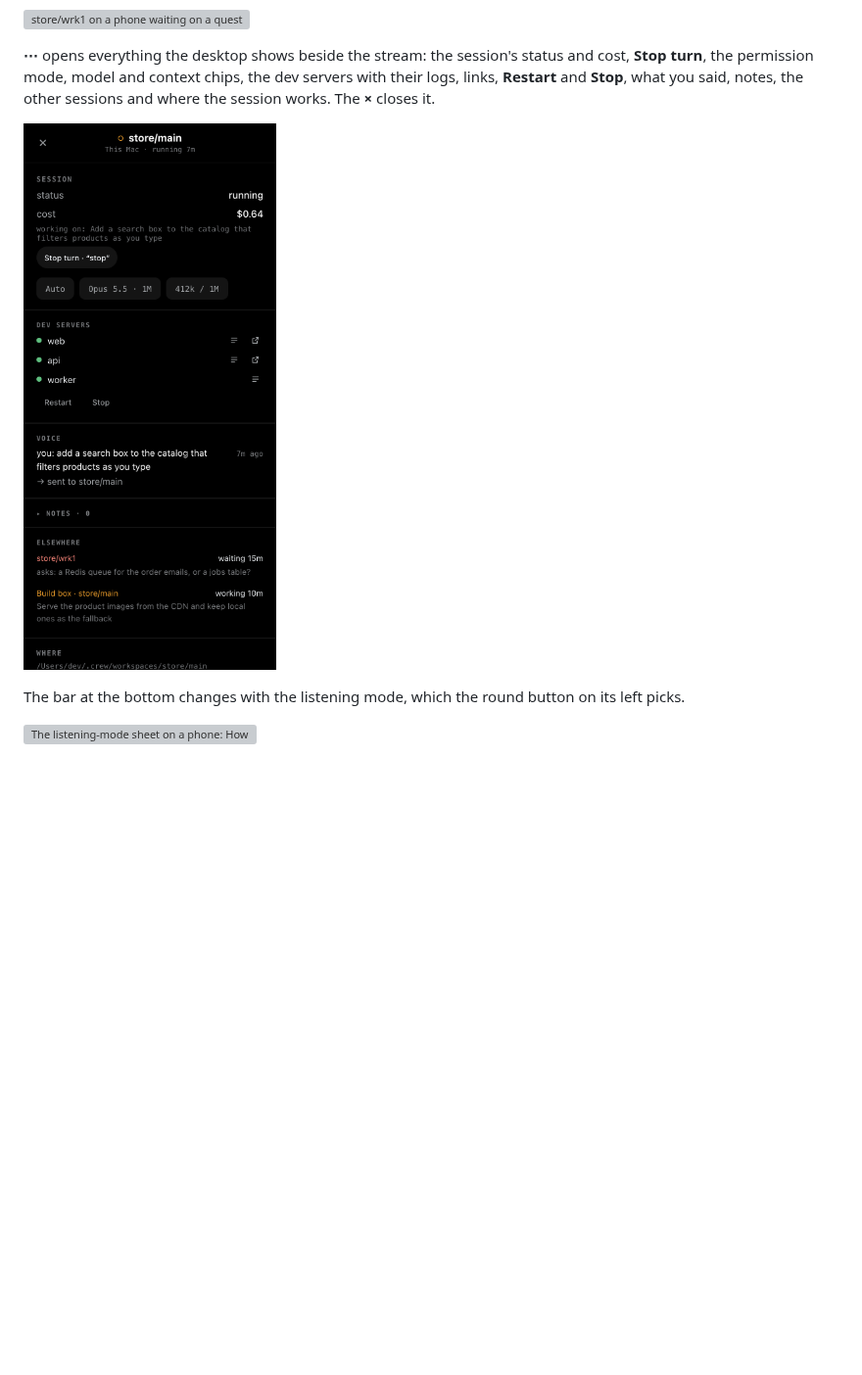
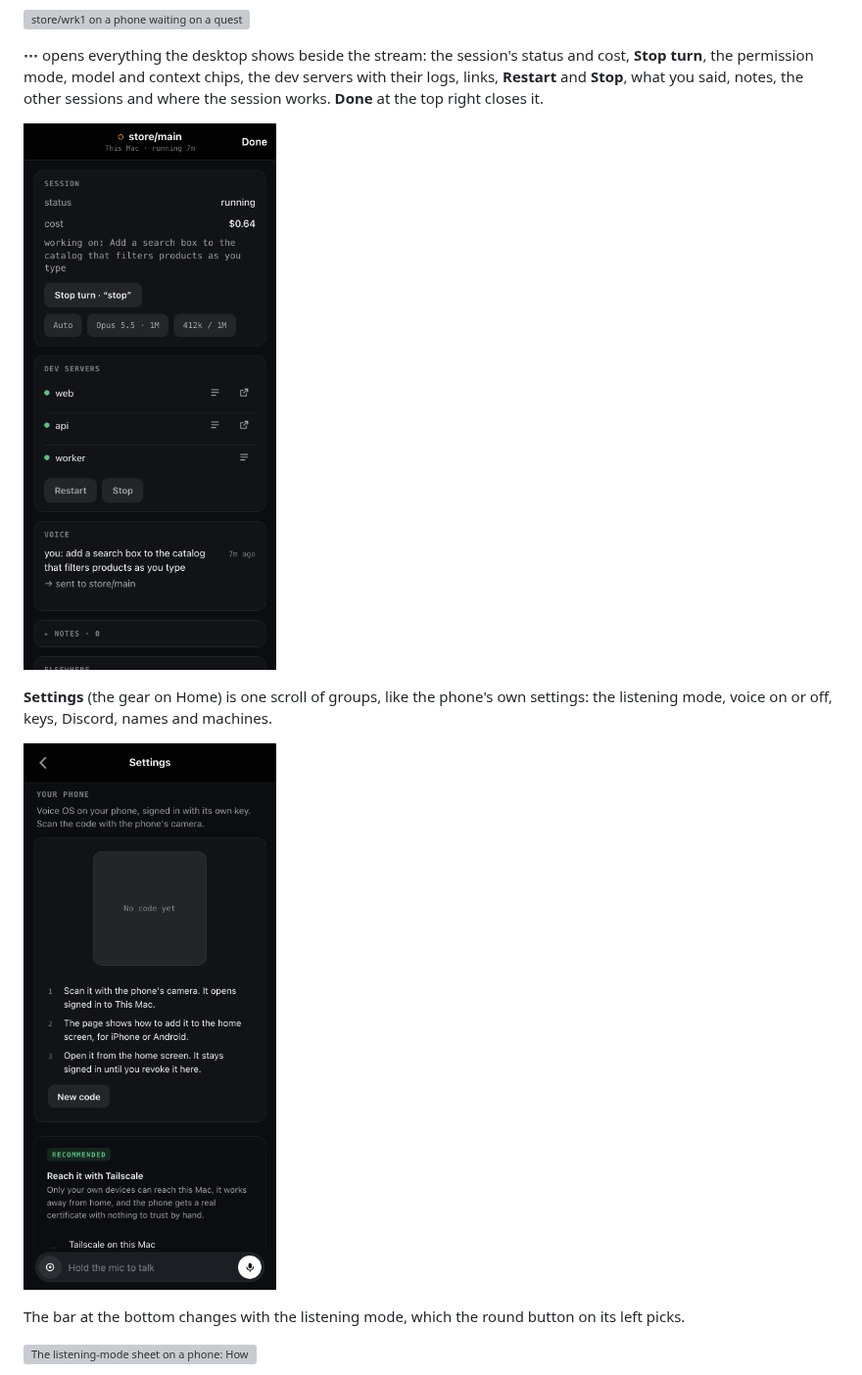
Before and after one commit to FurlanLuka/crew, a Markdown page: docs/guides/voice-os.md, the part around the change. Shown at 98% size. Rendered like a GitHub page; pictures changed too: docs/images/voice-os/phone-more.png, docs/images/voice-os/phone-settings.png (added); blank space fills up the shorter version; grey boxes are pictures that could not be loaded.

```diff
--- a/docs/guides/voice-os.md
+++ b/docs/guides/voice-os.md
@@ -904,9 +904,14 @@ answer it with your thumb.
 **⋯** opens everything the desktop shows beside the stream: the session's status and cost, **Stop
 turn**, the permission mode, model and context chips, the dev servers with their logs, links,
 **Restart** and **Stop**, what you said, notes, the other sessions and where the session works.
-The **×** closes it.
+**Done** at the top right closes it.
 
 ![⋯ for store/main: status running, cost $0.64, Stop turn, Auto, Opus 5.5 1M and 412k of 1M; the web, api and worker dev servers with Restart and Stop; the last thing said; notes; store/wrk1 waiting and Build box's store/main working elsewhere; and where it works](../images/voice-os/phone-more.png)
+
+**Settings** (the gear on Home) is one scroll of groups, like the phone's own settings: the
+listening mode, voice on or off, keys, Discord, names and machines.
+
+![Settings on a phone: Your phone, then Listening with Push to talk ticked, Voice, Keys and the other groups, each a rounded block](../images/voice-os/phone-settings.png)
 
 The bar at the bottom changes with the listening mode, which the round button on its left picks.
 
```
Also changed, not shown: 11 other files.
